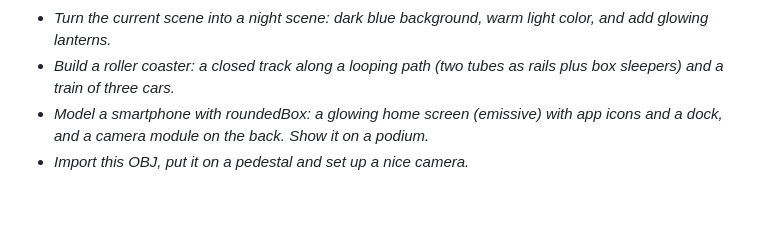
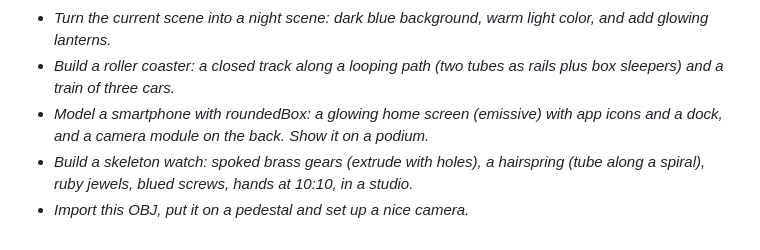
Before and after one commit to alparn/cpu3d, a Markdown page: examples/prompts.md, the part around the change. Drawn GitHub-style; blank space fills up the shorter version.

```diff
--- a/examples/prompts.md
+++ b/examples/prompts.md
@@ -9,4 +9,5 @@ Connect your agent (see the README), then try one of these. Good results come fr
 - *Turn the current scene into a night scene: dark blue background, warm light color, and add glowing lanterns.*
 - *Build a roller coaster: a closed track along a looping path (two tubes as rails plus box sleepers) and a train of three cars.*
 - *Model a smartphone with roundedBox: a glowing home screen (emissive) with app icons and a dock, and a camera module on the back. Show it on a podium.*
+- *Build a skeleton watch: spoked brass gears (extrude with holes), a hairspring (tube along a spiral), ruby jewels, blued screws, hands at 10:10, in a studio.*
 - *Import this OBJ, put it on a pedestal and set up a nice camera.*
```
Also changed, not shown: CHANGELOG.md (+3 -0 lines), README.md (+10 -5 lines), docs/watch.png (added), 12 other files.
